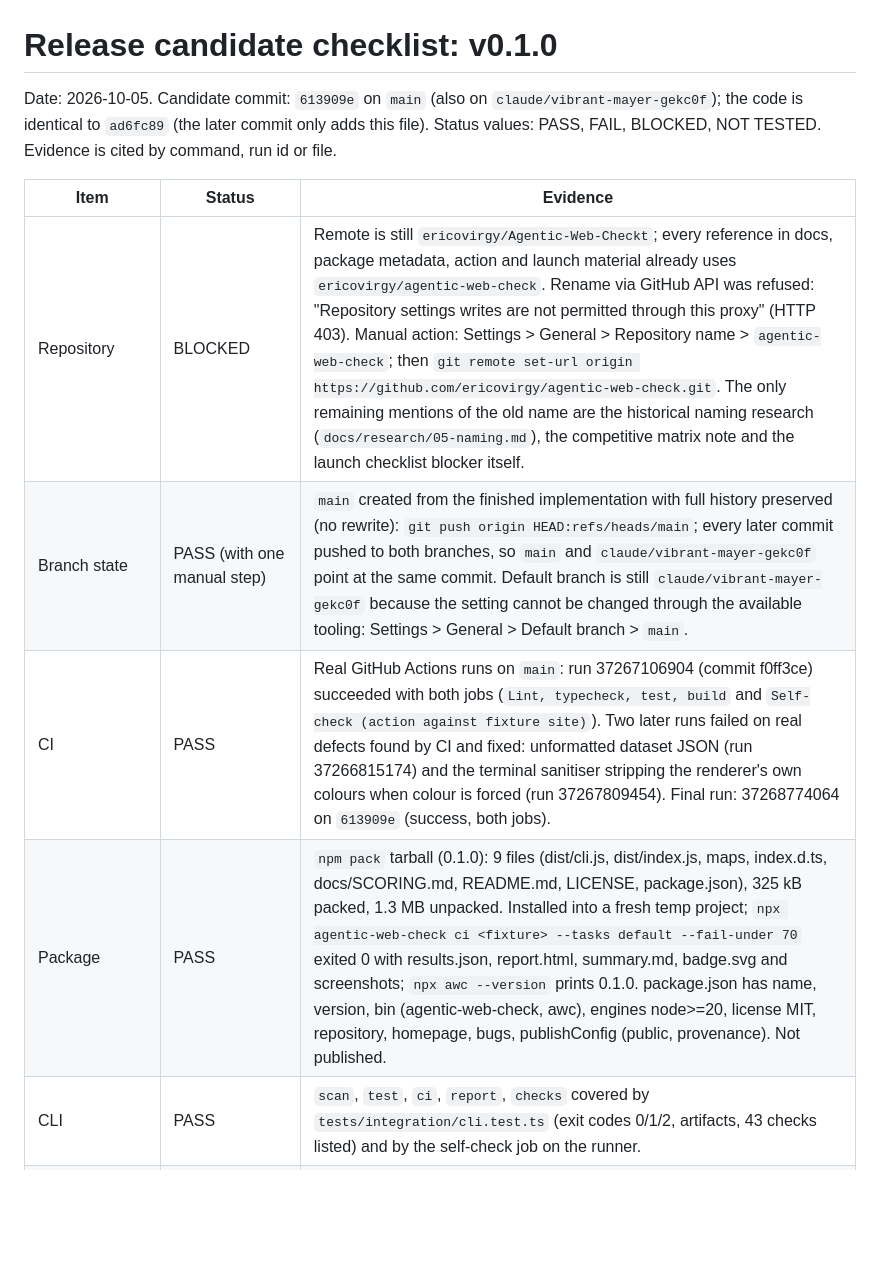
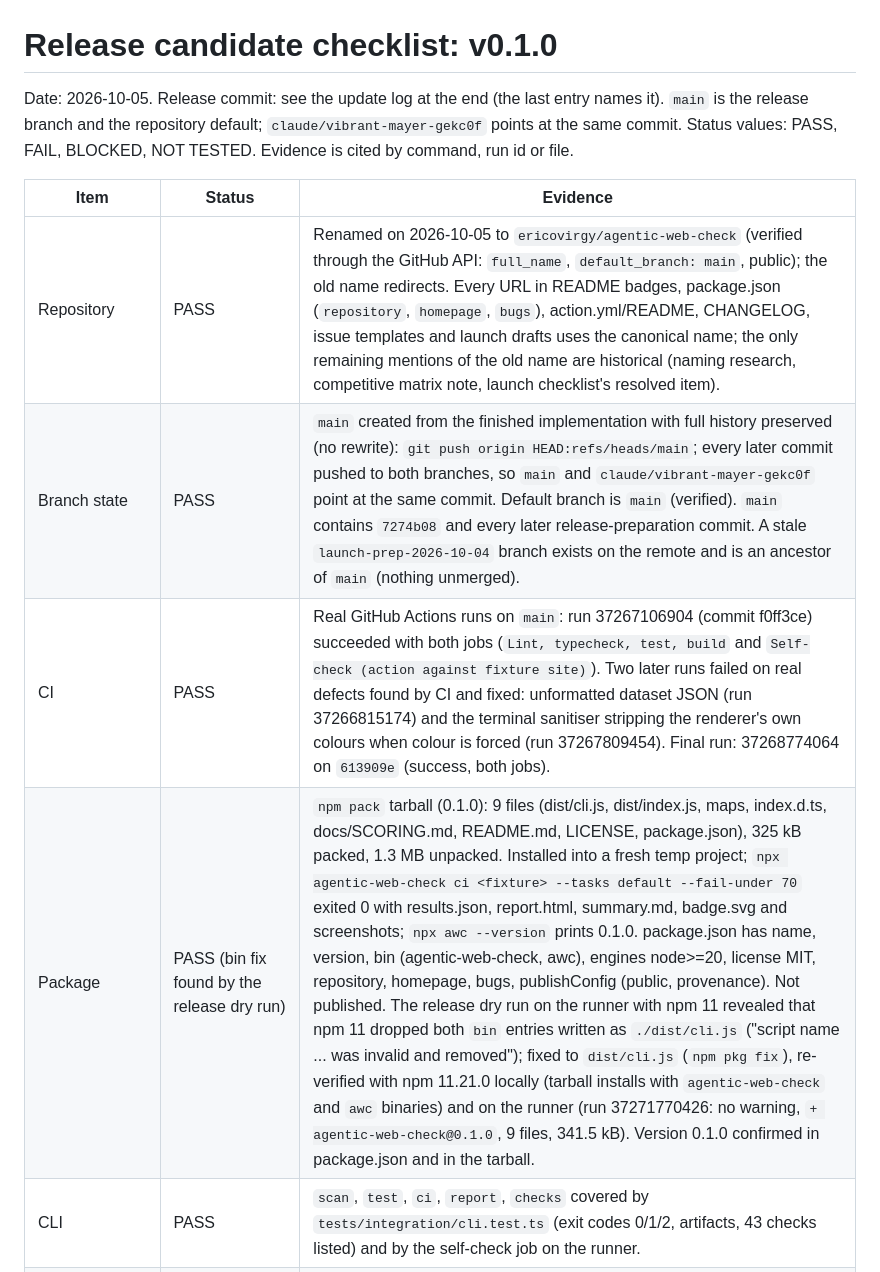
Before and after one commit to ericovirgy/Agentic-Web-Checkt, a Markdown page: docs/RELEASE-CANDIDATE.md, the part around one of its changes. GitHub-like rendering; blank space fills up the shorter version.

```diff
--- a/docs/RELEASE-CANDIDATE.md
+++ b/docs/RELEASE-CANDIDATE.md
@@ -1,14 +1,14 @@
 # Release candidate checklist: v0.1.0
 
-Date: 2026-10-05. Candidate commit: `613909e` on `main` (also on `claude/vibrant-mayer-gekc0f`); the code is identical to `ad6fc89` (the later commit only adds this file).
+Date: 2026-10-05. Release commit: see the update log at the end (the last entry names it). `main` is the release branch and the repository default; `claude/vibrant-mayer-gekc0f` points at the same commit.
 Status values: PASS, FAIL, BLOCKED, NOT TESTED. Evidence is cited by command, run id or file.
 
 | Item | Status | Evidence |
 |---|---|---|
-| Repository | BLOCKED | Remote is still `ericovirgy/Agentic-Web-Checkt`; every reference in docs, package metadata, action and launch material already uses `ericovirgy/agentic-web-check`. Rename via GitHub API was refused: "Repository settings writes are not permitted through this proxy" (HTTP 403). Manual action: Settings > General > Repository name > `agentic-web-check`; then `git remote set-url origin https://github.com/ericovirgy/agentic-web-check.git`. The only remaining mentions of the old name are the historical naming research (`docs/research/05-naming.md`), the competitive matrix note and the launch checklist blocker itself. |
-| Branch state | PASS (with one manual step) | `main` created from the finished implementation with full history preserved (no rewrite): `git push origin HEAD:refs/heads/main`; every later commit pushed to both branches, so `main` and `claude/vibrant-mayer-gekc0f` point at the same commit. Default branch is still `claude/vibrant-mayer-gekc0f` because the setting cannot be changed through the available tooling: Settings > General > Default branch > `main`. |
+| Repository | PASS | Renamed on 2026-10-05 to `ericovirgy/agentic-web-check` (verified through the GitHub API: `full_name`, `default_branch: main`, public); the old name redirects. Every URL in README badges, package.json (`repository`, `homepage`, `bugs`), action.yml/README, CHANGELOG, issue templates and launch drafts uses the canonical name; the only remaining mentions of the old name are historical (naming research, competitive matrix note, launch checklist's resolved item). |
+| Branch state | PASS | `main` created from the finished implementation with full history preserved (no rewrite): `git push origin HEAD:refs/heads/main`; every later commit pushed to both branches, so `main` and `claude/vibrant-mayer-gekc0f` point at the same commit. Default branch is `main` (verified). `main` contains `7274b08` and every later release-preparation commit. A stale `launch-prep-2026-10-04` branch exists on the remote and is an ancestor of `main` (nothing unmerged). |
 | CI | PASS | Real GitHub Actions runs on `main`: run 37267106904 (commit f0ff3ce) succeeded with both jobs (`Lint, typecheck, test, build` and `Self-check (action against fixture site)`). Two later runs failed on real defects found by CI and fixed: unformatted dataset JSON (run 37266815174) and the terminal sanitiser stripping the renderer's own colours when colour is forced (run 37267809454). Final run: 37268774064 on `613909e` (success, both jobs). |
-| Package | PASS | `npm pack` tarball (0.1.0): 9 files (dist/cli.js, dist/index.js, maps, index.d.ts, docs/SCORING.md, README.md, LICENSE, package.json), 325 kB packed, 1.3 MB unpacked. Installed into a fresh temp project; `npx agentic-web-check ci <fixture> --tasks default --fail-under 70` exited 0 with results.json, report.html, summary.md, badge.svg and screenshots; `npx awc --version` prints 0.1.0. package.json has name, version, bin (agentic-web-check, awc), engines node>=20, license MIT, repository, homepage, bugs, publishConfig (public, provenance). Not published. |
+| Package | PASS (bin fix found by the release dry run) | `npm pack` tarball (0.1.0): 9 files (dist/cli.js, dist/index.js, maps, index.d.ts, docs/SCORING.md, README.md, LICENSE, package.json), 325 kB packed, 1.3 MB unpacked. Installed into a fresh temp project; `npx agentic-web-check ci <fixture> --tasks default --fail-under 70` exited 0 with results.json, report.html, summary.md, badge.svg and screenshots; `npx awc --version` prints 0.1.0. package.json has name, version, bin (agentic-web-check, awc), engines node>=20, license MIT, repository, homepage, bugs, publishConfig (public, provenance). Not published. The release dry run on the runner with npm 11 revealed that npm 11 dropped both `bin` entries written as `./dist/cli.js` ("script name ... was invalid and removed"); fixed to `dist/cli.js` (`npm pkg fix`), re-verified with npm 11.21.0 locally (tarball installs with `agentic-web-check` and `awc` binaries) and on the runner (run 37271770426: no warning, `+ agentic-web-check@0.1.0`, 9 files, 341.5 kB). Version 0.1.0 confirmed in package.json and in the tarball. |
 | CLI | PASS | `scan`, `test`, `ci`, `report`, `checks` covered by `tests/integration/cli.test.ts` (exit codes 0/1/2, artifacts, 43 checks listed) and by the self-check job on the runner. |
 | Behavioural agent | PASS | Baseline agent: fixture tasks (all 8 sites) and 16 real sites; verdicts PASS/FAIL/BLOCKED produced only by programmatic assertions (`src/tasks/assertions.ts`), BLOCKED by runner guards (captcha, bot wall, login, consent overlay, consequential step, HTTP error). LLM agent: scripted mock providers in `tests/integration/llm-agent.test.ts` and `tests/unit/llm-provider.test.ts`. |
 | Real model | PASS (two runs, one small model) | Workflow run 37266821107, job 111625298622, GitHub-hosted runner, Ollama `qwen2.5:3b` on CPU via the OpenAI-compatible endpoint, fixture `excellent`, default tasks: contact PASS (2 steps, 130.7 s, answer `hello@northwind.example`), legal-policy FAIL (step budget exhausted without `finish`; criteria held on the final page, verdict FAIL by rule), help-or-about BLOCKED (model clicked "Checkout", consequential guard). Total 498 s. Second run (run 37268708357, job 111630918476): contact BLOCKED (form submit named "Send us a message" stopped by the read-only guard), legal-policy PASS (2 steps, 41.7 s), help-or-about FAIL (stale refs, no `finish`), 465 s. Anthropic/OpenAI hosted APIs not tested (no key in this environment). Details: `docs/validation/real-world-2026-10-05.md`. |
```
Also changed, not shown: other parts of docs/RELEASE-CANDIDATE.md (+6 -2 lines).
